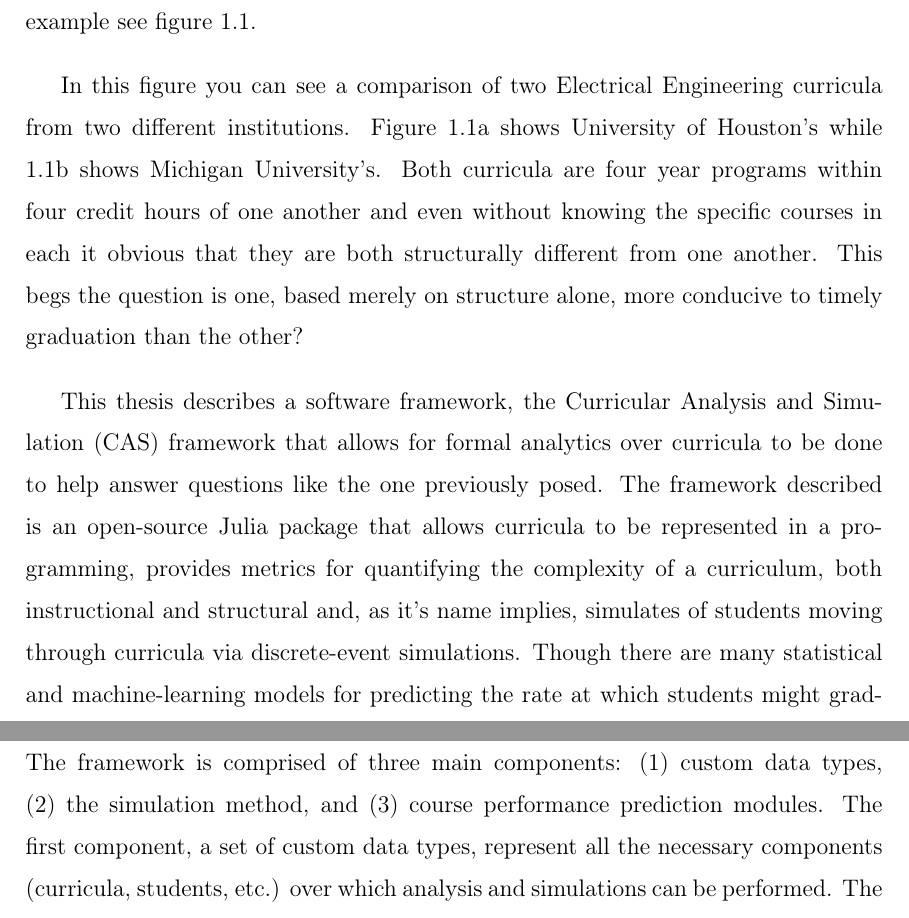
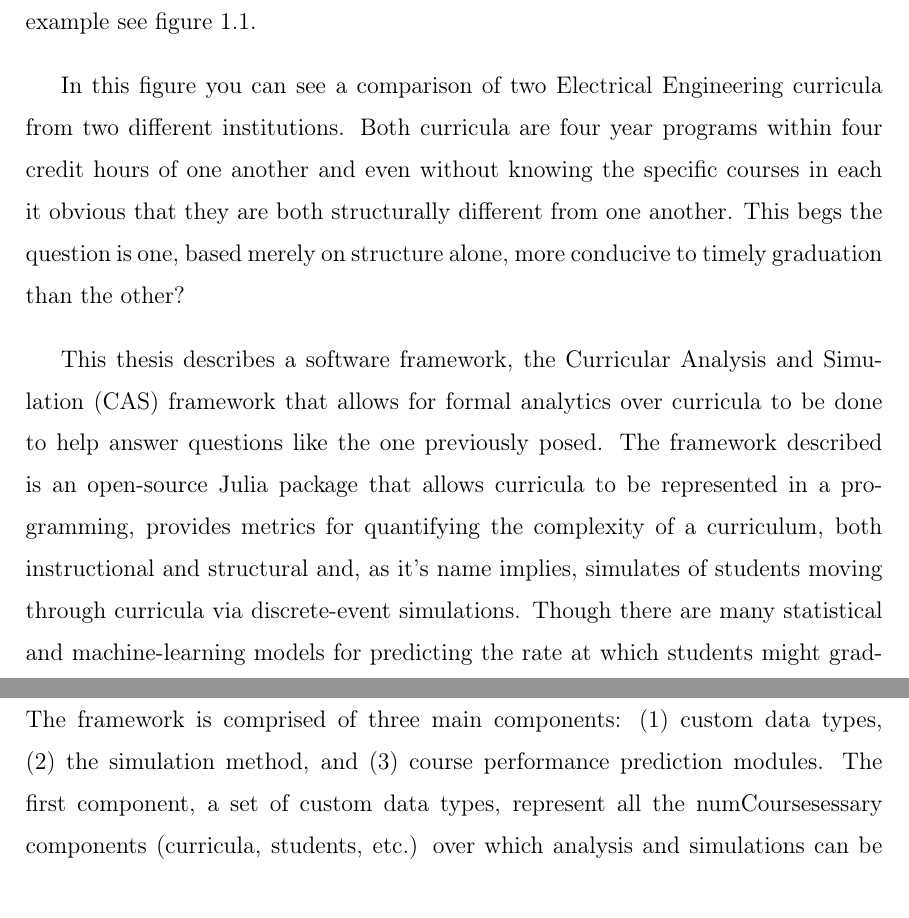
Before and after one commit to M-S-H/thesis, a LaTeX thesis (HickmanThesis.tex): two parts of pages 11 and 26 of 56, joined at a grey line, cut so that both start at the same text. The pictures show the PDF file HickmanThesis.pdf that the author committed with the source.

Commit message:
revision

```diff
--- a/HickmanThesis.tex
+++ b/HickmanThesis.tex
@@ -200,7 +200,7 @@ JSON
     \label{fig:comparison}
   \end{figure}
 
-  In this figure you can see a comparison of two Electrical Engineering curricula from two different institutions. Figure \ref{fig:UH} shows University of Houston's while \ref{fig:MU} shows Michigan University's. Both curricula are four year programs within four credit hours of one another and even without knowing the specific courses in each it obvious that they are both structurally different from one another. This begs the question is one, based merely on structure alone, more conducive to timely graduation than the other?
+  In this figure you can see a comparison of two Electrical Engineering curricula from two different institutions. Both curricula are four year programs within four credit hours of one another and even without knowing the specific courses in each it obvious that they are both structurally different from one another. This begs the question is one, based merely on structure alone, more conducive to timely graduation than the other?
 
   This thesis describes a software framework, the Curricular Analysis and Simulation (CAS) framework that allows for formal analytics over curricula to be done to help answer questions like the one previously posed. The framework described is an open-source Julia package that allows curricula to be represented in a programming, provides metrics for quantifying the complexity of a curriculum, both instructional and structural and, as it's name implies, simulates of students moving through curricula via discrete-event simulations. Though there are many statistical and machine-learning models for predicting the rate at which students might graduate, they fail to meaningfully represent the process from enrollment to graduation. This is where simulations can be a powerful tool for understanding not just how fast, but how students move through curricula and how curriculum characteristics play a role. This, rather than accurately predicting completion rates is the main focus of the CAS framework.
 
@@ -357,7 +357,7 @@ JSON
 
 
   \section{Architecture and Implementation Details}
-    The framework is comprised of three main components: (1) custom data types, (2) the simulation method, and (3) course performance prediction modules. The first component, a set of custom data types, represent all the necessary components (curricula, students, etc.) over which analysis and simulations can be performed. The second component of the framework is a method that carries out a simulation using a defined curriculum and a set of students taking into account various simulation parameters that can be set by the user. The third and final component of the framework are.\ modules which are passed into the simulation method that determine how the virtual students 'perform' in each course. The framework comes with one out of the box, but users can develop their own to conduct simulations that suite their needs. A system diagram can be seen in figure \ref{fig:component_diagram}. The next several sections describe each component in greater detail.
+    The framework is comprised of three main components: (1) custom data types, (2) the simulation method, and (3) course performance prediction modules. The first component, a set of custom data types, represent all the numCoursesessary components (curricula, students, etc.) over which analysis and simulations can be performed. The second component of the framework is a method that carries out a simulation using a defined curriculum and a set of students taking into account various simulation parameters that can be set by the user. The third and final component of the framework are.\ modules which are passed into the simulation method that determine how the virtual students 'perform' in each course. The framework comes with one out of the box, but users can develop their own to conduct simulations that suite their needs. A system diagram can be seen in figure \ref{fig:component_diagram}. The next several sections describe each component in greater detail.
 
     \begin{figure}[h!]
       \centerline{\includegraphics[scale=0.4]{./figures/components.png}}
```
Also changed, not shown: HickmanThesis.pdf, HickmanThesis.tex (2 more changed lines), 3 other files.
